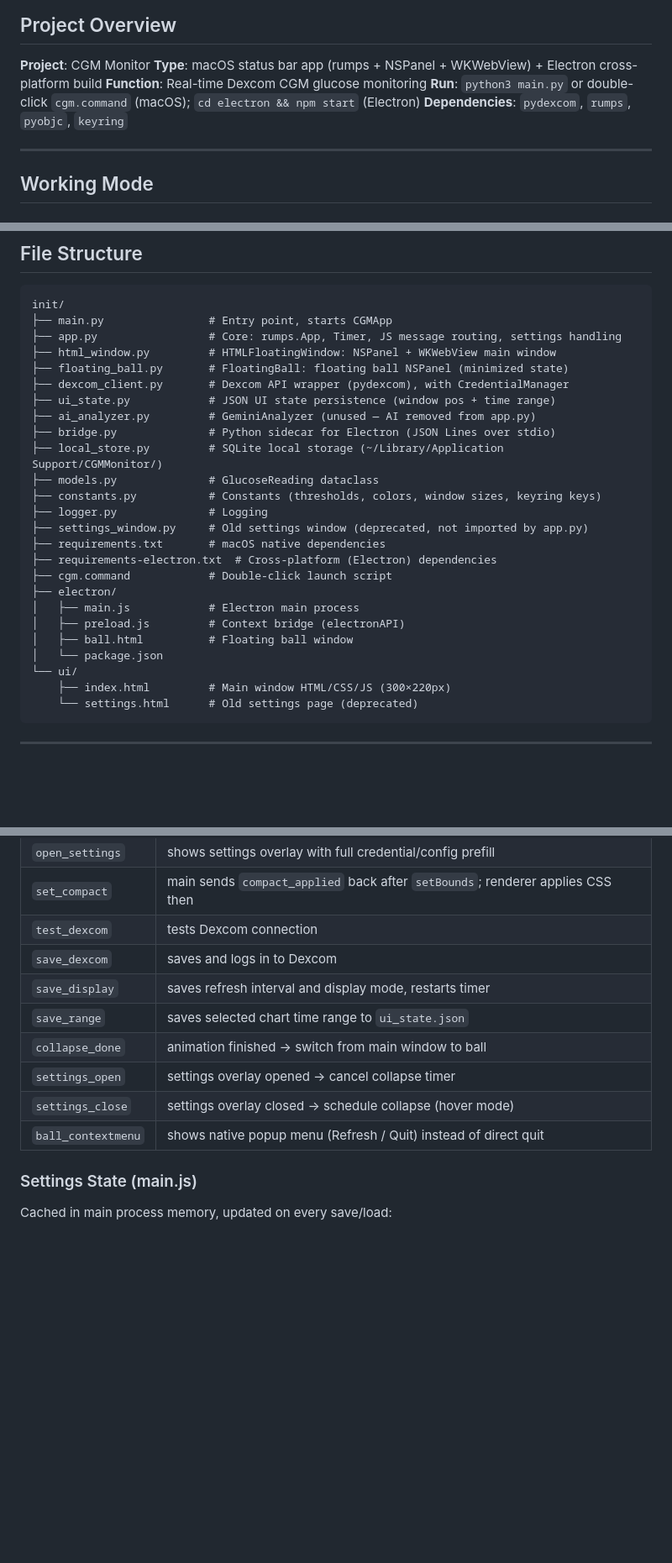
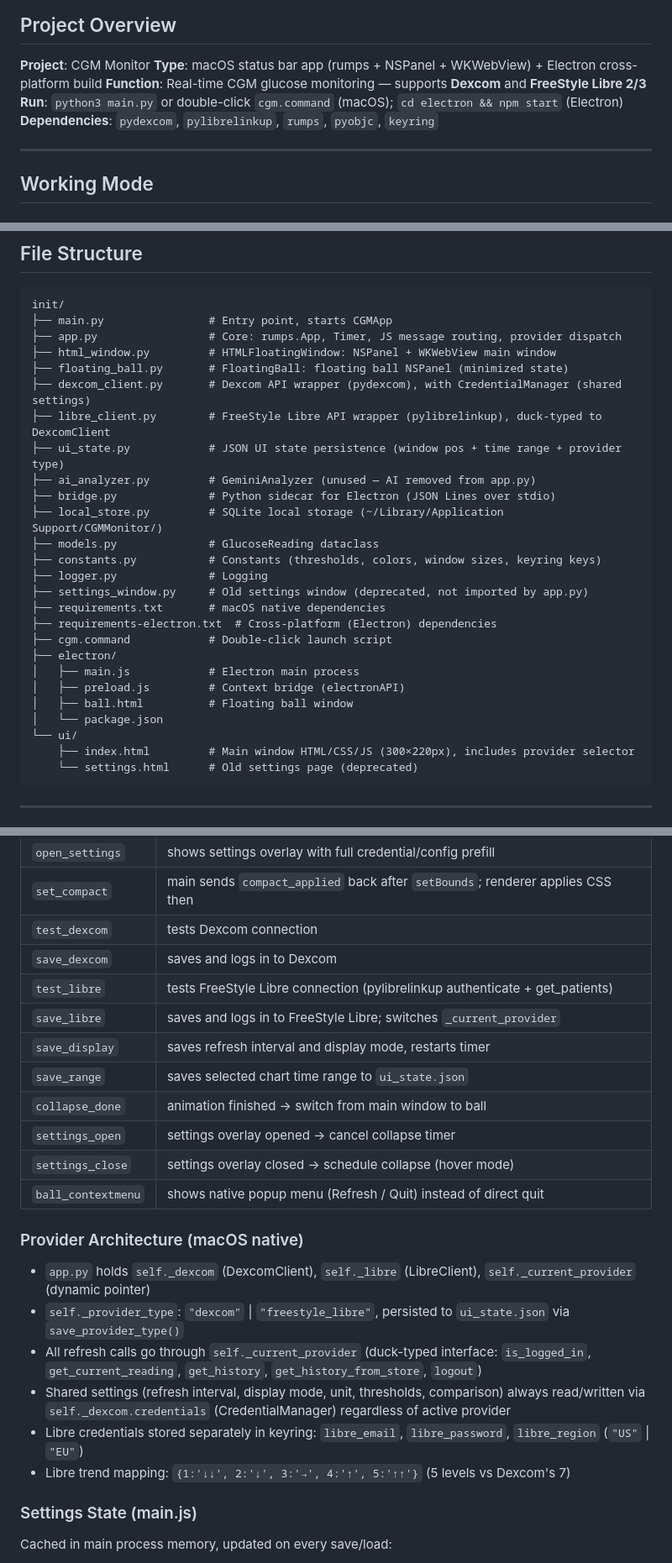
Before and after one commit to wugekelvin04-sys/cgm_monitor, a Markdown page: agent.md, 3 parts joined by grey strips. Shown at 84% size. Rendered like a GitHub page; blank space fills up the shorter version.

Commit message:
docs: update agent.md for FreeStyle Libre dual-provider support
- Add libre_client.py to file structure
- Add test_libre / save_libre to JS message table
- Add Provider Architecture section (duck-typing, _current_provider, keyring keys)
- Update Keyring section with Libre keys
- Update UI State section with provider field
- Update Settings overlay description

Co-Authored-By: Claude Sonnet 4.6 <noreply@anthropic.com>

````diff
--- a/agent.md
+++ b/agent.md
@@ -8,9 +8,9 @@
 
 **Project**: CGM Monitor
 **Type**: macOS status bar app (rumps + NSPanel + WKWebView) + Electron cross-platform build
-**Function**: Real-time Dexcom CGM glucose monitoring
+**Function**: Real-time CGM glucose monitoring — supports **Dexcom** and **FreeStyle Libre 2/3**
 **Run**: `python3 main.py` or double-click `cgm.command` (macOS); `cd electron && npm start` (Electron)
-**Dependencies**: `pydexcom`, `rumps`, `pyobjc`, `keyring`
+**Dependencies**: `pydexcom`, `pylibrelinkup`, `rumps`, `pyobjc`, `keyring`
 
 ---
 
@@ -38,11 +38,12 @@
 ```
 init/
 ├── main.py                # Entry point, starts CGMApp
-├── app.py                 # Core: rumps.App, Timer, JS message routing, settings handling
+├── app.py                 # Core: rumps.App, Timer, JS message routing, provider dispatch
 ├── html_window.py         # HTMLFloatingWindow: NSPanel + WKWebView main window
 ├── floating_ball.py       # FloatingBall: floating ball NSPanel (minimized state)
-├── dexcom_client.py       # Dexcom API wrapper (pydexcom), with CredentialManager
-├── ui_state.py            # JSON UI state persistence (window pos + time range)
+├── dexcom_client.py       # Dexcom API wrapper (pydexcom), with CredentialManager (shared settings)
+├── libre_client.py        # FreeStyle Libre API wrapper (pylibrelinkup), duck-typed to DexcomClient
+├── ui_state.py            # JSON UI state persistence (window pos + time range + provider type)
 ├── ai_analyzer.py         # GeminiAnalyzer (unused — AI removed from app.py)
 ├── bridge.py              # Python sidecar for Electron (JSON Lines over stdio)
 ├── local_store.py         # SQLite local storage (~/Library/Application Support/CGMMonitor/)
@@ -59,7 +60,7 @@ init/
 │   ├── ball.html          # Floating ball window
 │   └── package.json
 └── ui/
-    ├── index.html         # Main window HTML/CSS/JS (300×220px)
+    ├── index.html         # Main window HTML/CSS/JS (300×220px), includes provider selector
     └── settings.html      # Old settings page (deprecated)
 ```
 
@@ -137,12 +138,22 @@ init/
 | `set_compact` | main sends `compact_applied` back after `setBounds`; renderer applies CSS then |
 | `test_dexcom` | tests Dexcom connection |
 | `save_dexcom` | saves and logs in to Dexcom |
+| `test_libre` | tests FreeStyle Libre connection (pylibrelinkup authenticate + get_patients) |
+| `save_libre` | saves and logs in to FreeStyle Libre; switches `_current_provider` |
 | `save_display` | saves refresh interval and display mode, restarts timer |
 | `save_range` | saves selected chart time range to `ui_state.json` |
 | `collapse_done` | animation finished → switch from main window to ball |
 | `settings_open` | settings overlay opened → cancel collapse timer |
 | `settings_close` | settings overlay closed → schedule collapse (hover mode) |
 | `ball_contextmenu` | shows native popup menu (Refresh / Quit) instead of direct quit |
+
+### Provider Architecture (macOS native)
+- `app.py` holds `self._dexcom` (DexcomClient), `self._libre` (LibreClient), `self._current_provider` (dynamic pointer)
+- `self._provider_type`: `"dexcom"` | `"freestyle_libre"`, persisted to `ui_state.json` via `save_provider_type()`
+- All refresh calls go through `self._current_provider` (duck-typed interface: `is_logged_in`, `get_current_reading`, `get_history`, `get_history_from_store`, `logout`)
+- Shared settings (refresh interval, display mode, unit, thresholds, comparison) always read/written via `self._dexcom.credentials` (CredentialManager) regardless of active provider
+- Libre credentials stored separately in keyring: `libre_email`, `libre_password`, `libre_region` (`"US"` | `"EU"`)
+- Libre trend mapping: `{1:'↓↓', 2:'↓', 3:'→', 4:'↑', 5:'↑↑'}` (5 levels vs Dexcom's 7)
 
 ### Settings State (main.js)
 Cached in main process memory, updated on every save/load:
````
Also changed, not shown: other parts of agent.md (+5 -3 lines).
